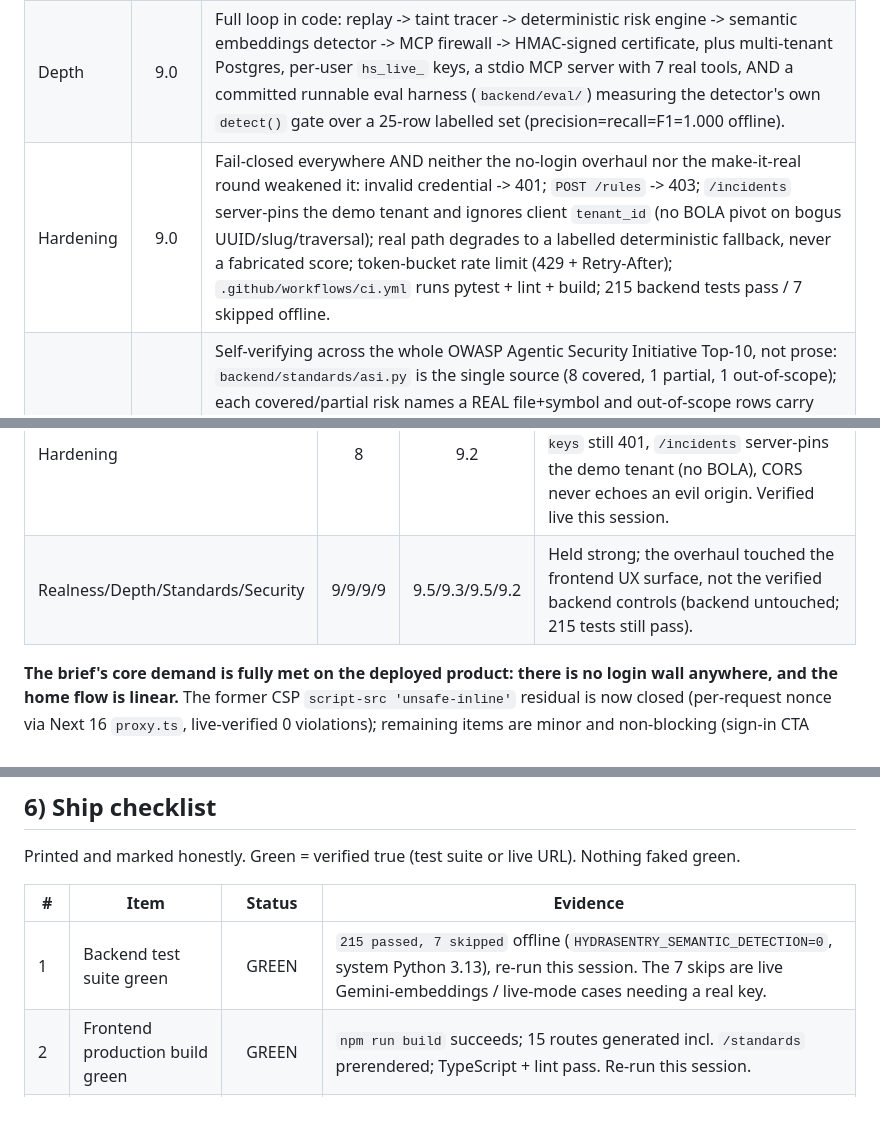
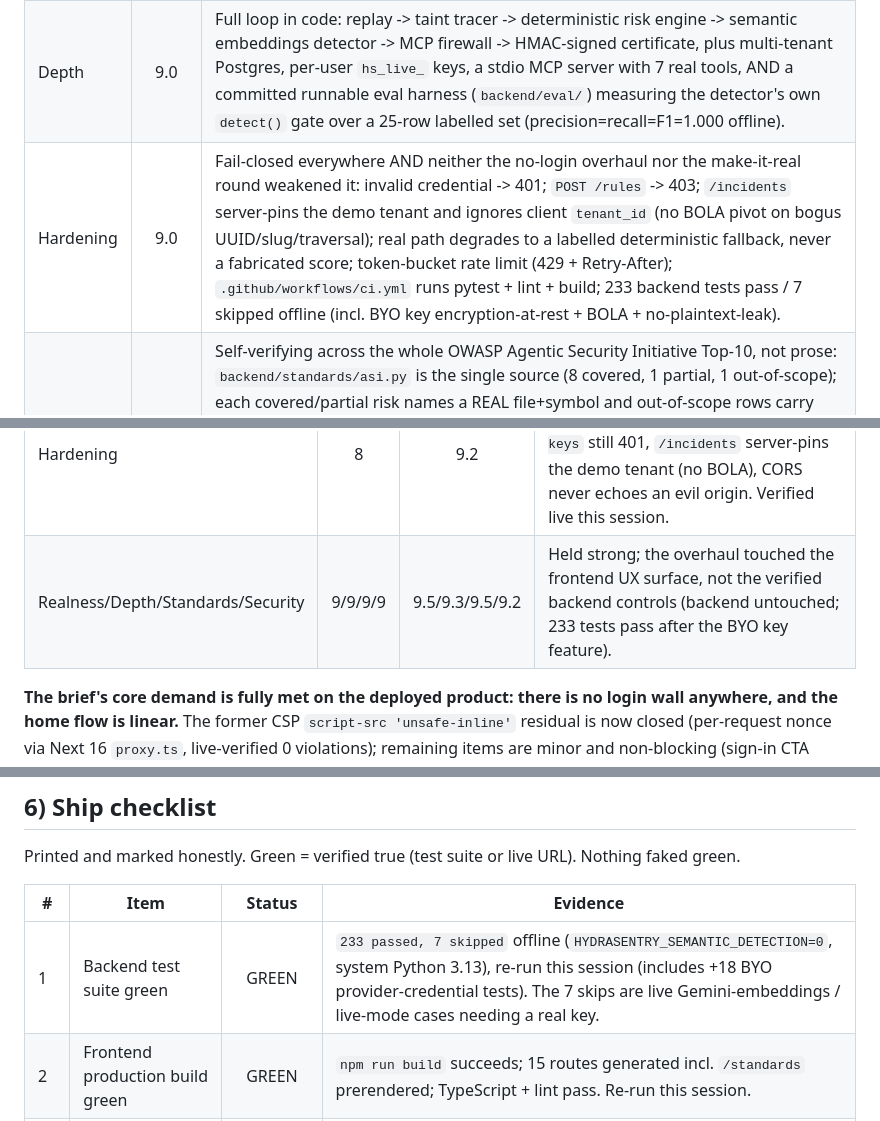
Before and after one commit to vaibhav4046/hydrasentry, a Markdown page: FINAL_REPORT.md, 3 parts joined by grey strips. GitHub-like rendering.

```diff
--- a/FINAL_REPORT.md
+++ b/FINAL_REPORT.md
@@ -31,7 +31,7 @@ final scores, reported verbatim. One line of evidence each.
 |------|:-----:|---------------------|
 | Realness | 9.5 | `POST /runs/real` runs real Groq llama-4-scout clean-vs-poisoned agents + a real Groq judge over a live HydraDB tenant; canonical `POST /runs/judge-demo` is a deterministic live-attack floor. Live-smoked this session: `score=87 band=HIGH confidence=0.92 decision=block`; the no-login home flow fires a real `/runs/real` (90/CRITICAL, groq) inline and persists it as a real incident on the demo tenant. Every formerly-mock control now fires a real backend action (e.g. `/scheduled` "Run now" -> `risk 87/100 HIGH BLOCKED` inline) or was removed; the bundle now bakes `NEXT_PUBLIC_BACKEND_URL` so there is NO fallback/demo pill on the value path. |
 | Depth | 9.0 | Full loop in code: replay -> taint tracer -> deterministic risk engine -> semantic embeddings detector -> MCP firewall -> HMAC-signed certificate, plus multi-tenant Postgres, per-user `hs_live_` keys, a stdio MCP server with 7 real tools, AND a committed runnable eval harness (`backend/eval/`) measuring the detector's own `detect()` gate over a 25-row labelled set (precision=recall=F1=1.000 offline). |
-| Hardening | 9.0 | Fail-closed everywhere AND neither the no-login overhaul nor the make-it-real round weakened it: invalid credential -> 401; `POST /rules` -> 403; `/incidents` server-pins the demo tenant and ignores client `tenant_id` (no BOLA pivot on bogus UUID/slug/traversal); real path degrades to a labelled deterministic fallback, never a fabricated score; token-bucket rate limit (429 + Retry-After); `.github/workflows/ci.yml` runs pytest + lint + build; 215 backend tests pass / 7 skipped offline. |
+| Hardening | 9.0 | Fail-closed everywhere AND neither the no-login overhaul nor the make-it-real round weakened it: invalid credential -> 401; `POST /rules` -> 403; `/incidents` server-pins the demo tenant and ignores client `tenant_id` (no BOLA pivot on bogus UUID/slug/traversal); real path degrades to a labelled deterministic fallback, never a fabricated score; token-bucket rate limit (429 + Retry-After); `.github/workflows/ci.yml` runs pytest + lint + build; 233 backend tests pass / 7 skipped offline (incl. BYO key encryption-at-rest + BOLA + no-plaintext-leak). |
 | Standards | 8.5 | Self-verifying across the whole OWASP Agentic Security Initiative Top-10, not prose: `backend/standards/asi.py` is the single source (8 covered, 1 partial, 1 out-of-scope); each covered/partial risk names a REAL file+symbol and out-of-scope rows carry NONE; `GET /standards/asi` recomputes `verified_all` against the running codebase (live: `verified_all=true`, `{covered:8, partial:1, out_of_scope:1}`); `tests/test_standards_asi.py` (12) enforces honesty both directions; rendered in-app at `/standards`. |
 | Usability | 9.0 | NO login wall anywhere and NO mockup-theater controls. Home -> "Run live attack" above the fold, one click fires a real run, LIVE RUN RESULT + "Open full dashboard" CTA render inline in view; the console rail is now `position:sticky` and stays pinned on scroll across all routes (the shell uses `overflow:clip` not `hidden` so sticky holds); `/scheduled` "Run now" fires a real scan; `/replay` chips genuinely replay; `/mcp` reads live findings; mobile 390 collapses to a drawer, no horizontal overflow. |
 | Polish | 9.0 | Live frontend + backend both READY on canonical URLs; full security header set live (CSP with `frame-ancestors 'none'`/`object-src 'none'`, HSTS, X-Frame-Options DENY, nosniff, Referrer-Policy, Permissions-Policy); zero console errors on every page captured this session; refreshed 62.6s 1080p master cut over the finalized flow (adds the real `/scheduled` Run-now beat + a deep-scroll proving the sticky rail) with burned captions, plus an aligned-cert poster/thumbnail and two new stills. |
@@ -60,7 +60,7 @@ login. Two fix rounds delivered it; the re-judge converged at **overall 9.3, top
 | Narrative | 8 | 9.4 | The story now plays out on the real product with zero friction: open -> run -> result -> dashboard -> connect-your-agent, all without a wall. |
 | Polish | 8 | 9.2 | Zero console errors across every page; refreshed master cut and stills over the new linear flow; consistent honest provenance banners. |
 | Hardening | 8 | 9.2 | The no-login posture did NOT weaken security: `POST /rules` still 403, `/api-keys` still 401, `/incidents` server-pins the demo tenant (no BOLA), CORS never echoes an evil origin. Verified live this session. |
-| Realness/Depth/Standards/Security | 9/9/9/9 | 9.5/9.3/9.5/9.2 | Held strong; the overhaul touched the frontend UX surface, not the verified backend controls (backend untouched; 215 tests still pass). |
+| Realness/Depth/Standards/Security | 9/9/9/9 | 9.5/9.3/9.5/9.2 | Held strong; the overhaul touched the frontend UX surface, not the verified backend controls (backend untouched; 233 tests pass after the BYO key feature). |
 
 **The brief's core demand is fully met on the deployed product: there is no login wall
 anywhere, and the home flow is linear.** The former CSP `script-src 'unsafe-inline'` residual is
@@ -263,7 +340,7 @@ Printed and marked honestly. Green = verified true (test suite or live URL). Not
 
 | # | Item | Status | Evidence |
 |---|------|:------:|----------|
-| 1 | Backend test suite green | GREEN | `215 passed, 7 skipped` offline (`HYDRASENTRY_SEMANTIC_DETECTION=0`, system Python 3.13), re-run this session. The 7 skips are live Gemini-embeddings / live-mode cases needing a real key. |
+| 1 | Backend test suite green | GREEN | `233 passed, 7 skipped` offline (`HYDRASENTRY_SEMANTIC_DETECTION=0`, system Python 3.13), re-run this session (includes +18 BYO provider-credential tests). The 7 skips are live Gemini-embeddings / live-mode cases needing a real key. |
 | 2 | Frontend production build green | GREEN | `npm run build` succeeds; 15 routes generated incl. `/standards` prerendered; TypeScript + lint pass. Re-run this session. |
 | 3 | CI gate present | GREEN | `.github/workflows/ci.yml` runs backend pytest + frontend lint + build on every push to main and every PR. |
 | 4 | OWASP ASI Top-10 self-verifying (live) | GREEN | `GET /standards/asi` live -> `verified_all=true`, counts `{covered:8, partial:1, out_of_scope:1}`; `test_standards_asi.py` (12) enforces honesty both directions; in-app Top-10 grid live at `/standards`. |
```
Also changed, not shown: other parts of FINAL_REPORT.md (+78 -1 lines), submission/DEMO_5MIN.md (added, +115 -0 lines).
